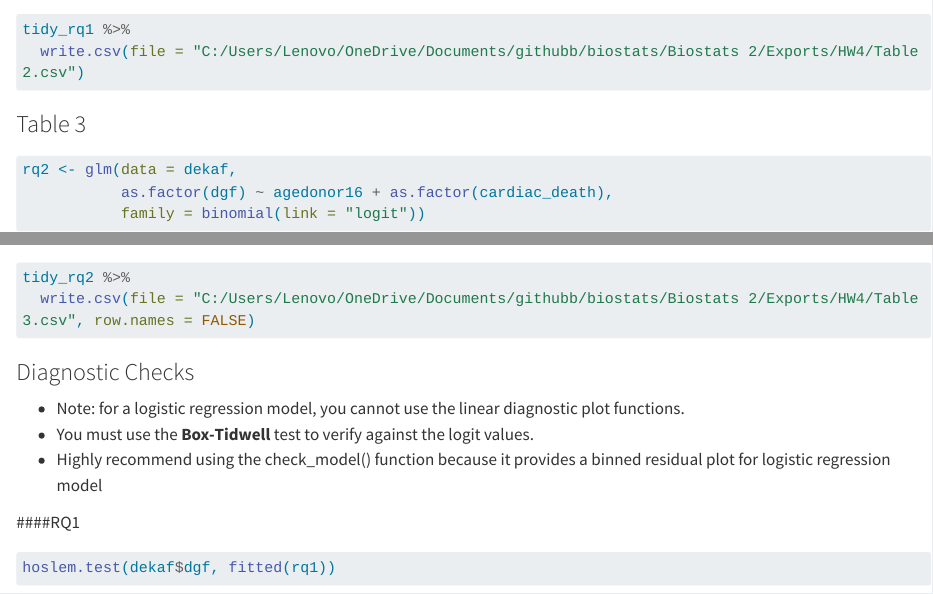
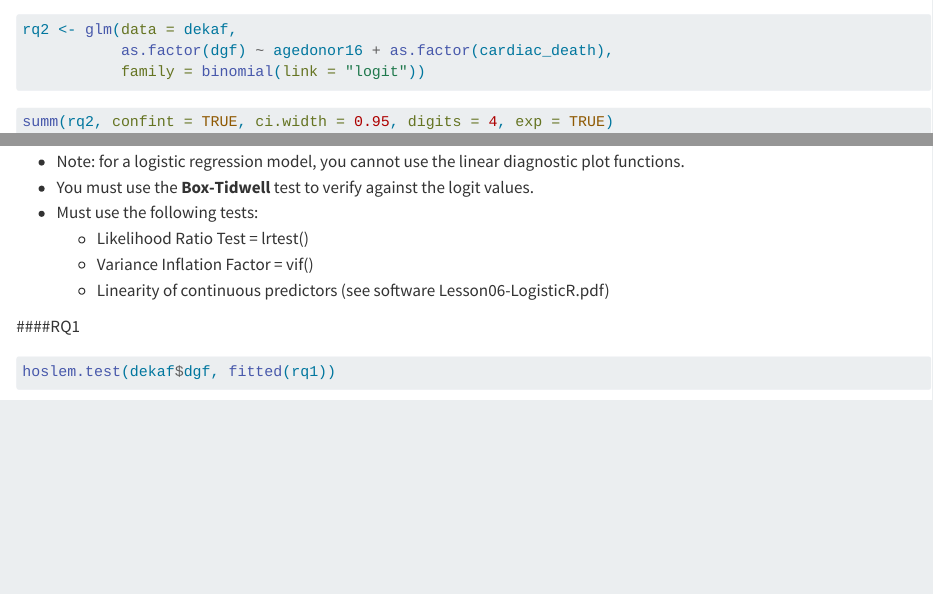
Before and after one commit to torra034-svg/biostats, a Quarto document (Biostats 2/Homework/Logistic Regression/Week 6 - Homework - Logistic Regression.qmd): the page in a window 1100 px wide, from 14610 px down before the commit and from 14660 px down after it, and a second part further down, joined at a grey line. Rendered offline with R 4.5, knitr and Pandoc in place of Quarto, with nearby package versions; some code elsewhere in the file could not run offline; long lines of code are wrapped.

Commit message:
Provide diagnostic check notes

````diff
--- a/Biostats 2/Homework/Logistic Regression/Week 6 - Homework - Logistic Regression.qmd
+++ b/Biostats 2/Homework/Logistic Regression/Week 6 - Homework - Logistic Regression.qmd
@@ -129,8 +127,3 @@
-tidy_rq1 %>%
-  write.csv(file = "C:/Users/Lenovo/OneDrive/Documents/githubb/biostats/Biostats 2/Exports/HW4/Table2.csv")
-
-```
-
 ### Table 3
 
 ```{r logistic regression model - cardiac death + donor age}
@@ -153,5 +139,3 @@
-tidy_rq2 %>%
-  write.csv(file = "C:/Users/Lenovo/OneDrive/Documents/githubb/biostats/Biostats 2/Exports/HW4/Table3.csv", row.names = FALSE)
 
 ```
 
@@ -159,7 +143,10 @@
 
 -   Note: for a logistic regression model, you cannot use the linear diagnostic plot functions.
 -   You must use the **Box-Tidwell** test to verify against the logit values.
--   Highly recommend using the check_model() function because it provides a binned residual plot for logistic regression model
+-   Must use the following tests:
+    -   Likelihood Ratio Test = lrtest()
+    -   Variance Inflation Factor = vif()
+    -   Linearity of continuous predictors (see software Lesson06-LogisticR.pdf)
 
 ####RQ1
 
````
Also changed, not shown: Biostats 2/Homework/Logistic Regression/Week 6 - Homework - Logistic Regression.qmd (9 more changed lines).
